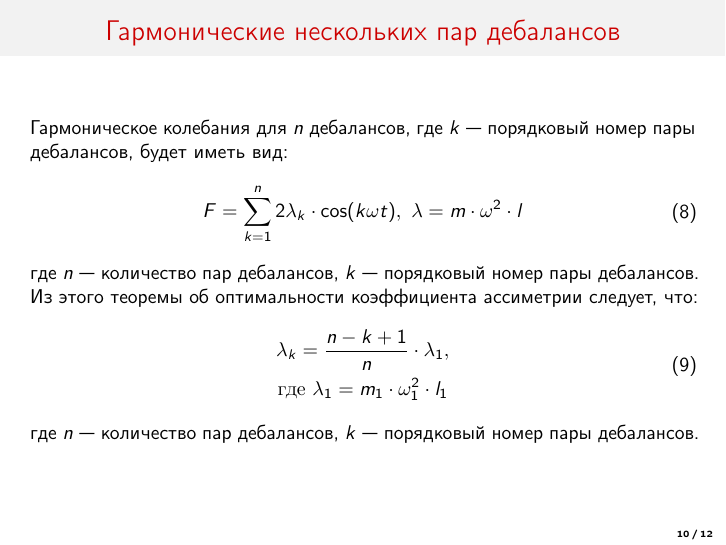
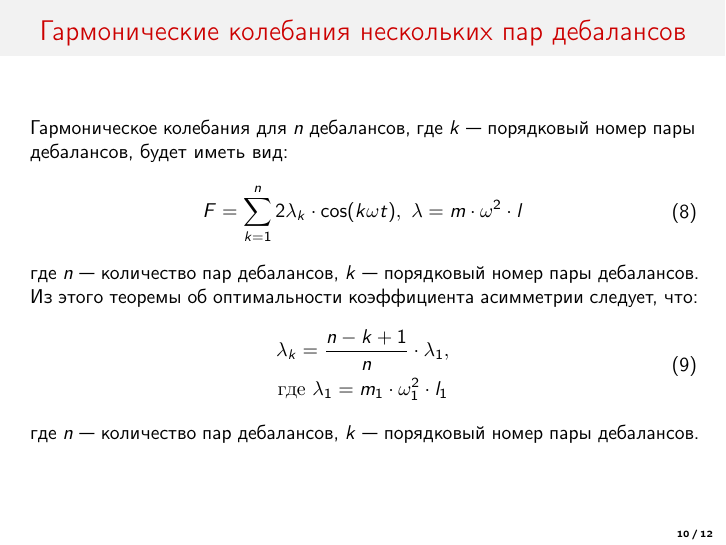
Before and after one commit to DvaMishkiLapa/diplom_math_2021, LaTeX slides (presentation/presentation.tex): page 10 of 12. Compiled offline with pdfLaTeX.

Commit message:
Correcting spelling errors

```diff
--- a/presentation/presentation.tex
+++ b/presentation/presentation.tex
@@ -246,7 +246,7 @@
 
 
     \begin{frame}
-        \frametitle{Гармонические нескольких пар дебалансов}
+        \frametitle{Гармонические колебания нескольких пар дебалансов}
         \begin{center}
             \begin{minipage}[h]{0.97\linewidth}
                 Гармоническое колебания для $n$ дебалансов, где $k$ --- порядковый номер пары дебалансов, будет иметь вид:
@@ -256,7 +256,7 @@
                     \end{gathered}
                 \end{equation}
                 \noindent где $n$ --- количество пар дебалансов, $k$ --- порядковый номер пары дебалансов.
-                Из этого теоремы об оптимальности коэффициента ассиметрии следует, что:
+                Из этого теоремы об оптимальности коэффициента асимметрии следует, что:
                 \begin{equation}\label{eq:opt_attitude}
                     \begin{gathered}
                         \lambda_k = \frac{n - k + 1}{n} \cdot \lambda_1,\\
```
Also changed, not shown: main.tex (+1 -1 lines), README.md, diplom.pdf, presentation/presentation.pdf.
